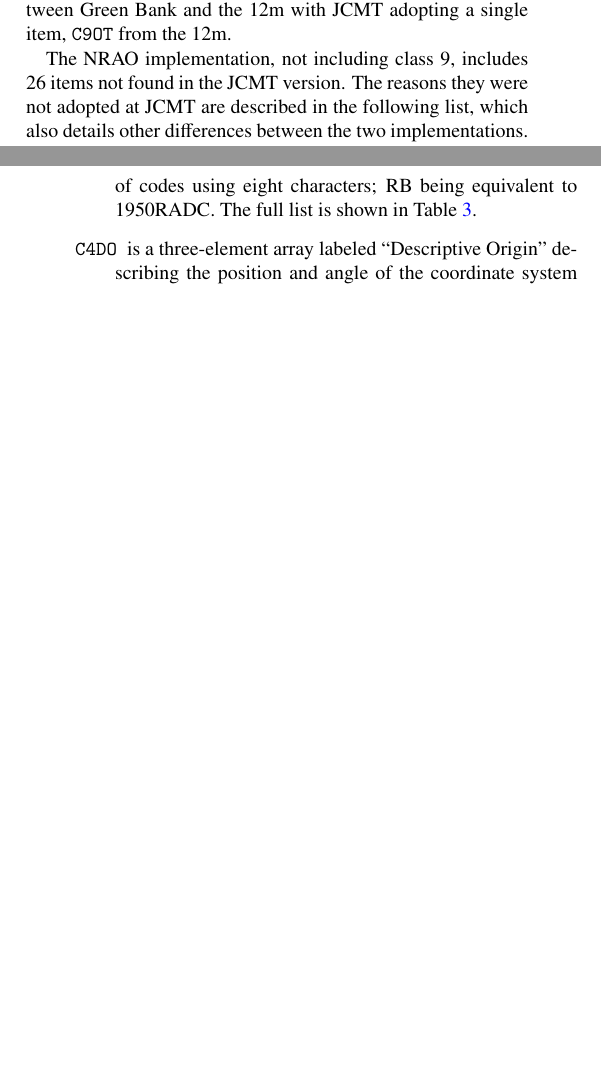
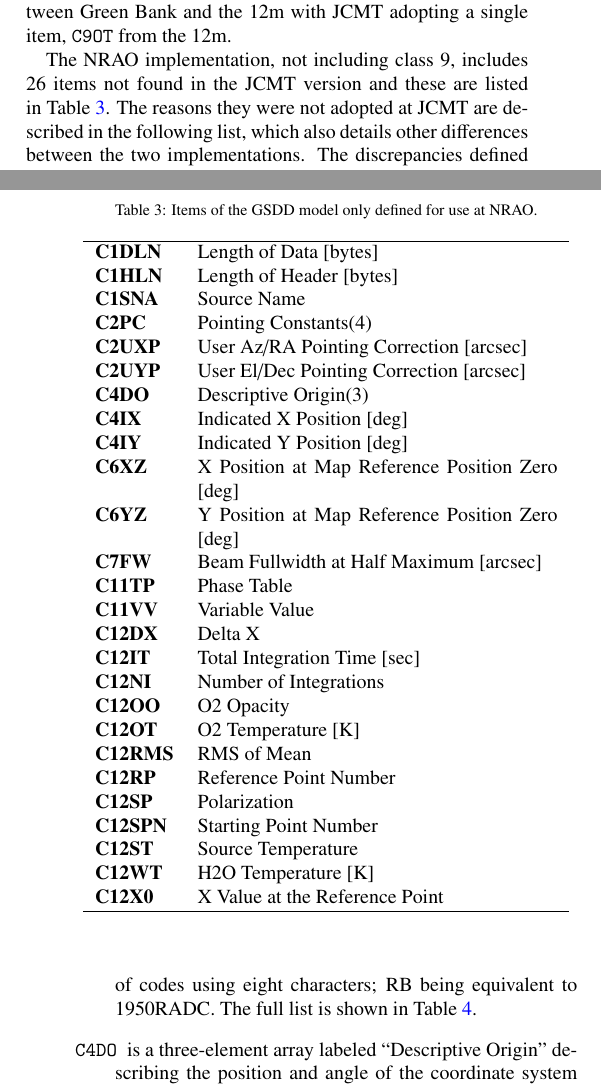
Before and after one commit to timj/aandc-gsdd, a LaTeX paper (acgsd.tex): two parts of the columns of pages 2 and 4 of 16, joined at a grey line, cut so that both start at the same text, the shorter picture padded with empty space. Compiled offline with pdfLaTeX.

Commit message:
Add a table describing NRAO only keywords

```diff
--- a/acgsd.tex
+++ b/acgsd.tex
@@ -412,11 +412,49 @@ and the 12m with JCMT adopting a single item, \texttt{C9OT} from the
 \end{table*}
 
 The NRAO implementation, not including class 9, includes 26 items not
-found in the JCMT version. The reasons they were not adopted at JCMT
+found in the JCMT version and these are listed in
+Table~\ref{tab:nraoonly}. The reasons they were not adopted at JCMT
 are described in the following list, which also details other
 differences between the two implementations. The discrepancies defined
 here are not meant to be an exhaustive list, but details the major
 compatibility problems.
+
+\begin{table}[t]
+\caption{Items of the GSDD model only defined for use at NRAO.}
+\label{tab:nraoonly}
+\begin{center}
+\begin{tabular}{lp{2.5in}}
+\hline
+\textbf{C1DLN} & Length of Data [bytes]\\
+\textbf{C1HLN} & Length of Header [bytes]\\
+\textbf{C1SNA} & Source Name\\
+\textbf{C2PC} & Pointing Constants(4)\\
+\textbf{C2UXP} & User Az/RA Pointing Correction [arcsec]\\
+\textbf{C2UYP} & User El/Dec Pointing Correction [arcsec]\\
+\textbf{C4DO} & Descriptive Origin(3)\\
+\textbf{C4IX} & Indicated X Position [deg]\\
+\textbf{C4IY} & Indicated Y Position [deg]\\
+\textbf{C6XZ} & X Position at Map Reference Position Zero [deg]\\
+\textbf{C6YZ} & Y Position at Map Reference Position Zero [deg]\\
+\textbf{C7FW} & Beam Fullwidth at Half Maximum [arcsec]\\
+\textbf{C11TP} & Phase Table\\
+\textbf{C11VV} & Variable Value\\
+\textbf{C12DX} & Delta X\\
+\textbf{C12IT} & Total Integration Time [sec]\\
+\textbf{C12NI} & Number of Integrations\\
+\textbf{C12OO} & O2 Opacity\\
+\textbf{C12OT} & O2 Temperature [K]\\
+\textbf{C12RMS} & RMS of Mean\\
+\textbf{C12RP} & Reference Point Number\\
+\textbf{C12SP} & Polarization\\
+\textbf{C12SPN} & Starting Point Number\\
+\textbf{C12ST} & Source Temperature\\
+\textbf{C12WT} & H2O Temperature [K]\\
+\textbf{C12X0} & X Value at the Reference Point\\
+\hline
+\end{tabular}
+\end{center}
+\end{table}
 
 \begin{description}
 
```
